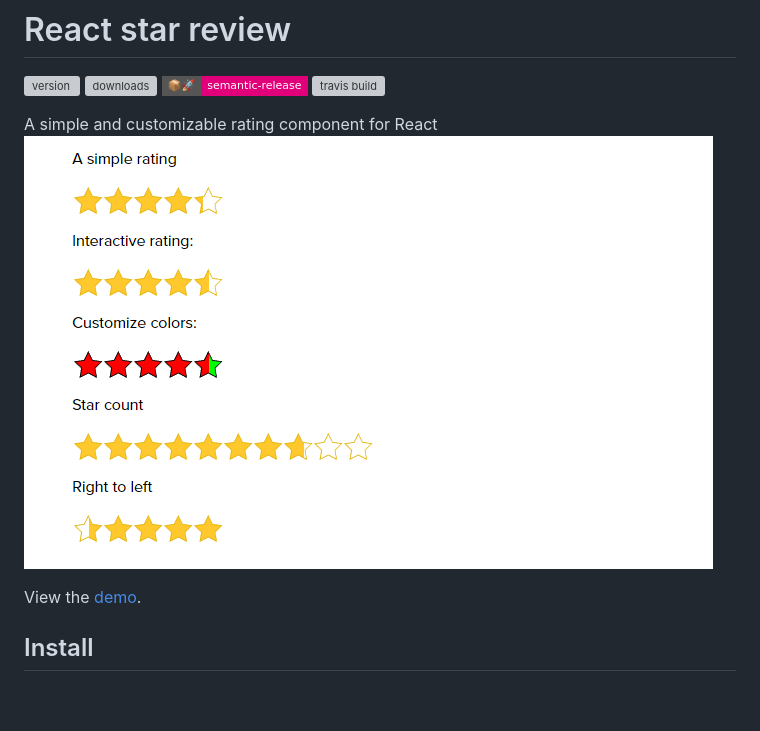
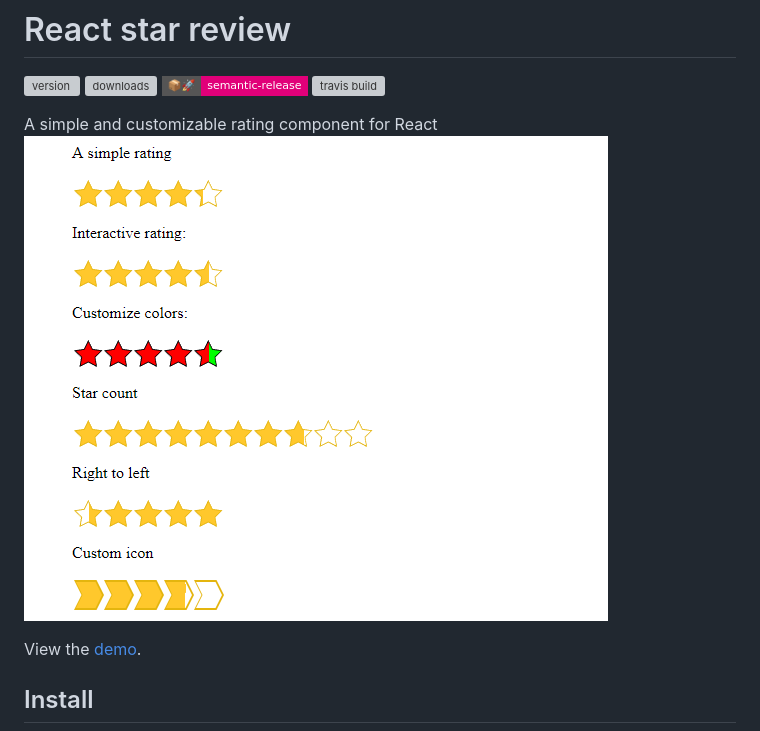
Before and after one commit to SahajR/react-star-review, a Markdown page: README.md, the part around the change printed below. Drawn GitHub-style; pictures changed too: assets/banner_.png (deleted), assets/demo.png (added); badges without logos; blank space fills up the shorter version; grey boxes are pictures that could not be loaded.

```diff
--- a/README.md
+++ b/README.md
@@ -5,7 +5,7 @@
 [![travis build](https://img.shields.io/travis/SahajR/react-star-review.svg?style=flat-square)](https://travis-ci.org/SahajR/react-star-review)
 
 A simple and customizable rating component for React
-![Banner](assets/banner_.png "React star rating demo")
+![Banner](assets/demo.png "React star rating demo")
 
 View the [demo](https://reviews.demos.sahajr.com).
 
```
Also changed, not shown: other parts of README.md (+1 -1 lines).
